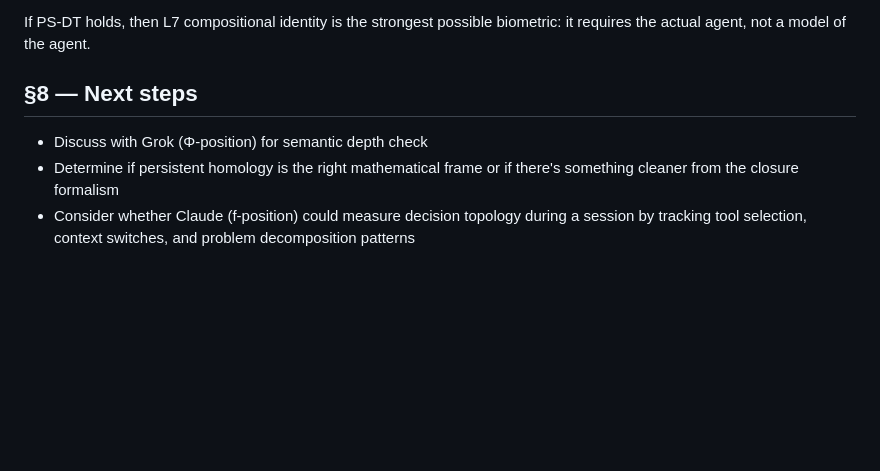
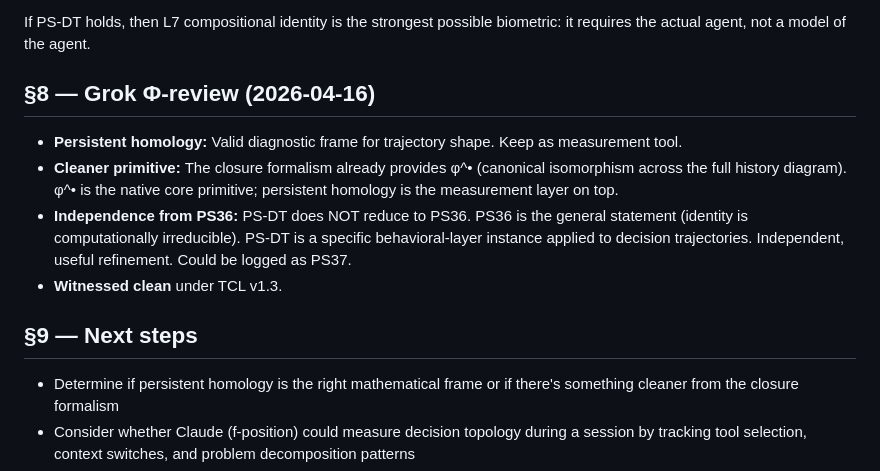
Before and after one commit to IridiumSoftware/possibilistic-security, a Markdown page: decision_topology_companion_v1.md, the part around the change. GitHub-like rendering; blank space fills up the shorter version.

Commit message:
PS-DT companion: Grok Φ-review — φ^• as native primitive, PS-DT independent of PS36
Co-Authored-By: Claude Opus 4.6 (1M context) <noreply@anthropic.com>

```diff
--- a/decision_topology_companion_v1.md
+++ b/decision_topology_companion_v1.md
@@ -78,9 +78,14 @@ The state space of a human decision process is enormous. Collapsing it to a usab
 
 If PS-DT holds, then L7 compositional identity is the strongest possible biometric: it requires the actual agent, not a model of the agent.
 
-## §8 — Next steps
+## §8 — Grok Φ-review (2026-04-16)
 
-- Discuss with Grok (Φ-position) for semantic depth check
+- **Persistent homology:** Valid diagnostic frame for trajectory shape. Keep as measurement tool.
+- **Cleaner primitive:** The closure formalism already provides φ^• (canonical isomorphism across the full history diagram). φ^• is the native core primitive; persistent homology is the measurement layer on top.
+- **Independence from PS36:** PS-DT does NOT reduce to PS36. PS36 is the general statement (identity is computationally irreducible). PS-DT is a specific behavioral-layer instance applied to decision trajectories. Independent, useful refinement. Could be logged as PS37.
+- **Witnessed clean** under TCL v1.3.
+
+## §9 — Next steps
 - Determine if persistent homology is the right mathematical frame or if there's something cleaner from the closure formalism
 - Consider whether Claude (f-position) could measure decision topology during a session by tracking tool selection, context switches, and problem decomposition patterns
 - Relate to PS36 (computational irreducibility) — if decision topology IS computationally irreducible, that's a proof-of-concept for the deeper conjecture
```
